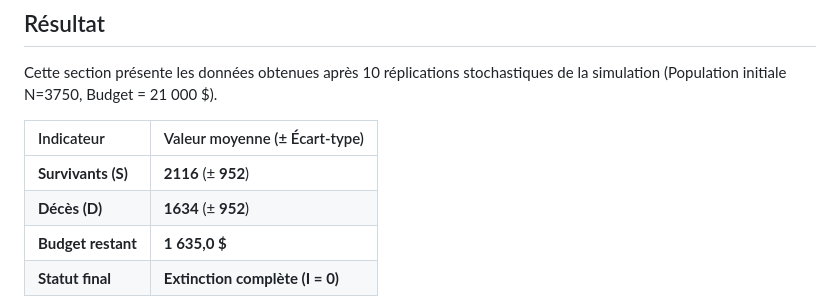
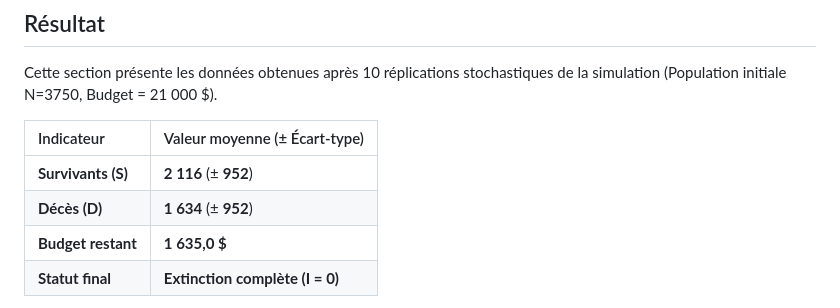
Before and after one commit to ametrinee/BIO2045_devoir3, a Markdown page: README.md, the part around the change. GitHub-like rendering.

```diff
--- a/README.md
+++ b/README.md
@@ -27,8 +27,8 @@ Cette section présente les données obtenues après 10 réplications stochastiq
 
 | Indicateur | Valeur moyenne (± Écart-type) |
 | :--- | :--- |
-| **Survivants (S)** | **2116** (± **952**) |
-| **Décès (D)** | **1634** (± **952**) |
+| **Survivants (S)** | **2 116** (± **952**) |
+| **Décès (D)** | **1 634** (± **952**) |
 | **Budget restant** | **1 635,0 $** |
 | **Statut final** | **Extinction complète (I = 0)** |
 
```
